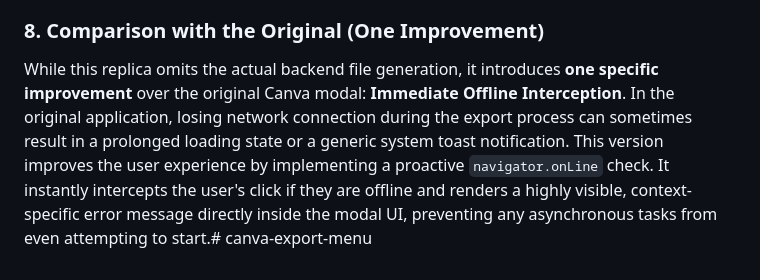
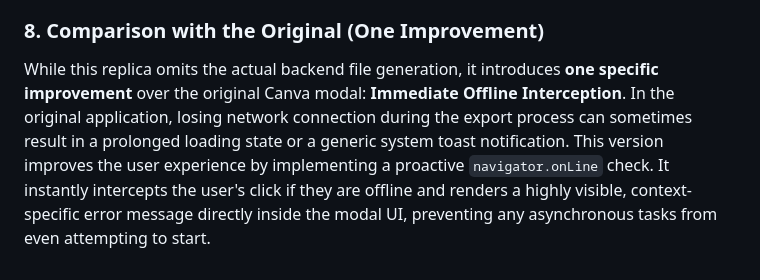
Before and after one commit to Carmy4/canva-export-menu, a Markdown page: README.md, the part around the change. GitHub-like rendering.

Commit message:
Fix typo at the end of the README file
Clarified the explanation of the improvement regarding offline interception in the README.

```diff
--- a/README.md
+++ b/README.md
@@ -50,4 +50,4 @@ This project requires NO environment variables. There is no `.env.example` file
 ### 8. Comparison with the Original (One Improvement)
 
 While this replica omits the actual backend file generation, it introduces **one specific improvement** over the original Canva modal: **Immediate Offline Interception**.
-In the original application, losing network connection during the export process can sometimes result in a prolonged loading state or a generic system toast notification. This version improves the user experience by implementing a proactive `navigator.onLine` check. It instantly intercepts the user's click if they are offline and renders a highly visible, context-specific error message directly inside the modal UI, preventing any asynchronous tasks from even attempting to start.# canva-export-menu
+In the original application, losing network connection during the export process can sometimes result in a prolonged loading state or a generic system toast notification. This version improves the user experience by implementing a proactive `navigator.onLine` check. It instantly intercepts the user's click if they are offline and renders a highly visible, context-specific error message directly inside the modal UI, preventing any asynchronous tasks from even attempting to start.
```
